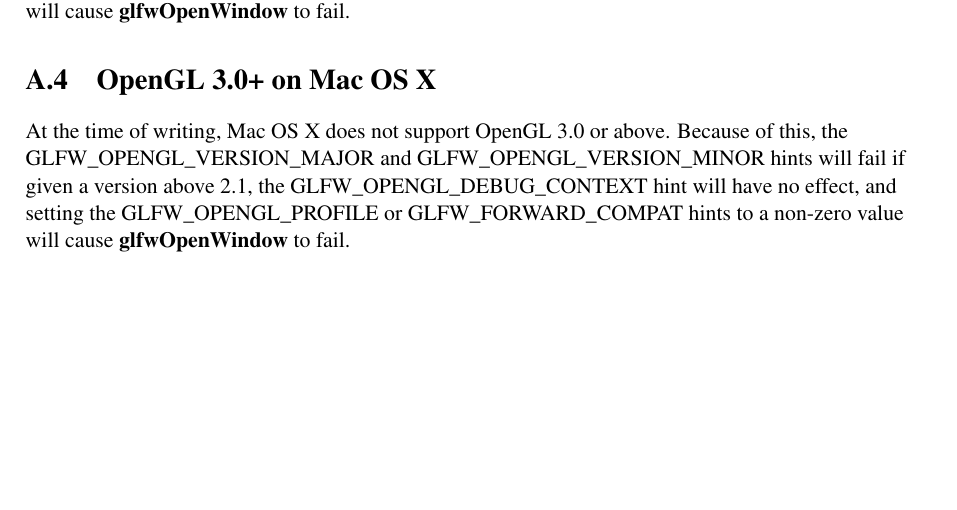
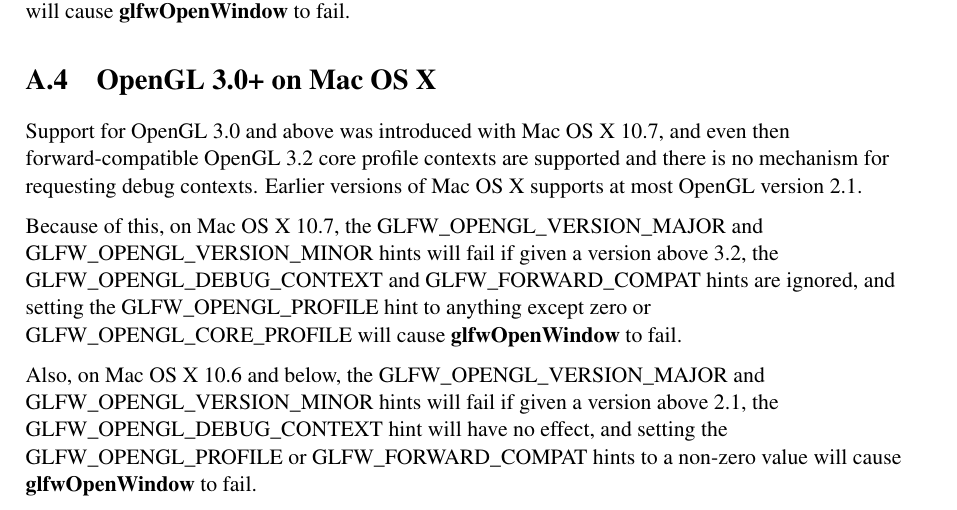
Before and after one commit to glfw/glfw-legacy, a LaTeX document (docs/glfwrm.tex): part of page 67 of 67, cut so that both start at the same text, the shorter picture padded with empty space. Compiled offline with pdfLaTeX; the source files are stored in an older character set and shown here as Unicode.

Commit message:
Documentation updates.

```diff
--- a/docs/glfwrm.tex
+++ b/docs/glfwrm.tex
@@ -3217,8 +3217,18 @@
 %-------------------------------------------------------------------------
 \section{OpenGL 3.0+ on Mac OS X}
 
-At the time of writing, Mac OS X does not support OpenGL 3.0 or above.
-Because of this, the GLFW\_OPENGL\_VERSION\_MAJOR and
+Support for OpenGL 3.0 and above was introduced with Mac OS X 10.7, and even
+then forward-compatible OpenGL 3.2 core profile contexts are supported and
+there is no mechanism for requesting debug contexts.  Earlier versions of Mac
+OS X supports at most OpenGL version 2.1.
+
+Because of this, on Mac OS X 10.7, the GLFW\_OPENGL\_VERSION\_MAJOR and
+GLFW\_OPENGL\_VERSION\_MINOR hints will fail if given a version above 3.2, the
+GLFW\_OPENGL\_DEBUG\_CONTEXT and GLFW\_FORWARD\_COMPAT hints are ignored, and
+setting the GLFW\_OPENGL\_PROFILE hint to anything except zero or
+GLFW\_OPENGL\_CORE\_PROFILE will cause \textbf{glfwOpenWindow} to fail.
+
+Also, on Mac OS X 10.6 and below, the GLFW\_OPENGL\_VERSION\_MAJOR and
 GLFW\_OPENGL\_VERSION\_MINOR hints will fail if given a version above 2.1, the
 GLFW\_OPENGL\_DEBUG\_CONTEXT hint will have no effect, and setting the
 GLFW\_OPENGL\_PROFILE or GLFW\_FORWARD\_COMPAT hints to a non-zero value will
```
Also changed, not shown: docs/glfwug.tex (+5 -3 lines), 1 other file.
